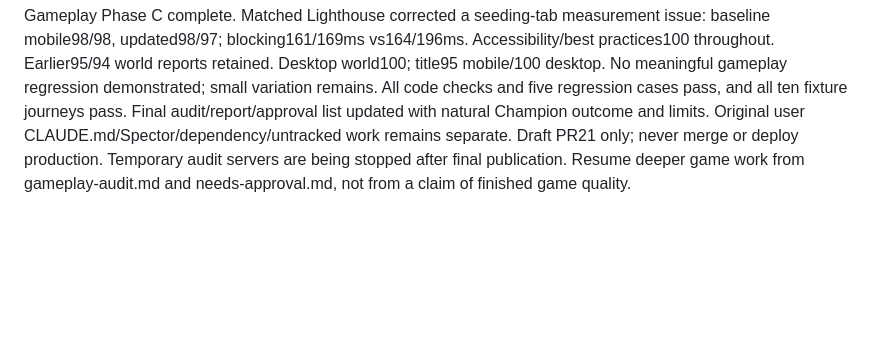
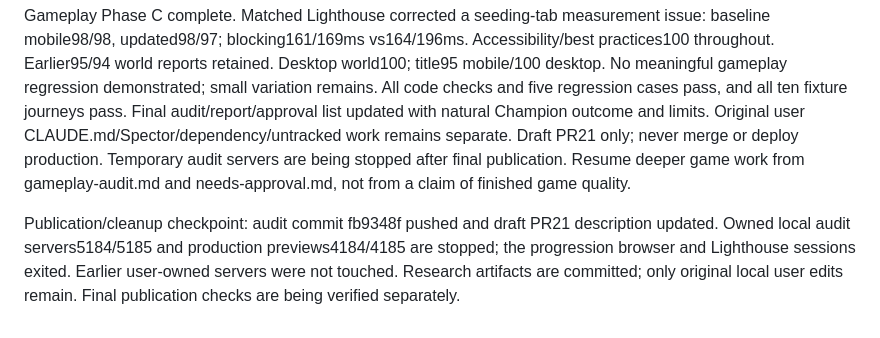
Before and after one commit to forbiddenlink/critter-vale, a Markdown page: design-research/progress.md, the part around the change. GitHub-like rendering; blank space fills up the shorter version.

Commit message:
chore: preserve the final audit cleanup checkpoint

```diff
--- a/design-research/progress.md
+++ b/design-research/progress.md
@@ -61,3 +61,5 @@ Gameplay Phase C ordinary progression complete: baseline Chrome run beat Bex, al
 
 
 Gameplay Phase C complete. Matched Lighthouse corrected a seeding-tab measurement issue: baseline mobile98/98, updated98/97; blocking161/169ms vs164/196ms. Accessibility/best practices100 throughout. Earlier95/94 world reports retained. Desktop world100; title95 mobile/100 desktop. No meaningful gameplay regression demonstrated; small variation remains. All code checks and five regression cases pass, and all ten fixture journeys pass. Final audit/report/approval list updated with natural Champion outcome and limits. Original user CLAUDE.md/Spector/dependency/untracked work remains separate. Draft PR21 only; never merge or deploy production. Temporary audit servers are being stopped after final publication. Resume deeper game work from gameplay-audit.md and needs-approval.md, not from a claim of finished game quality.
+
+Publication/cleanup checkpoint: audit commit fb9348f pushed and draft PR21 description updated. Owned local audit servers5184/5185 and production previews4184/4185 are stopped; the progression browser and Lighthouse sessions exited. Earlier user-owned servers were not touched. Research artifacts are committed; only original local user edits remain. Final publication checks are being verified separately.
```
